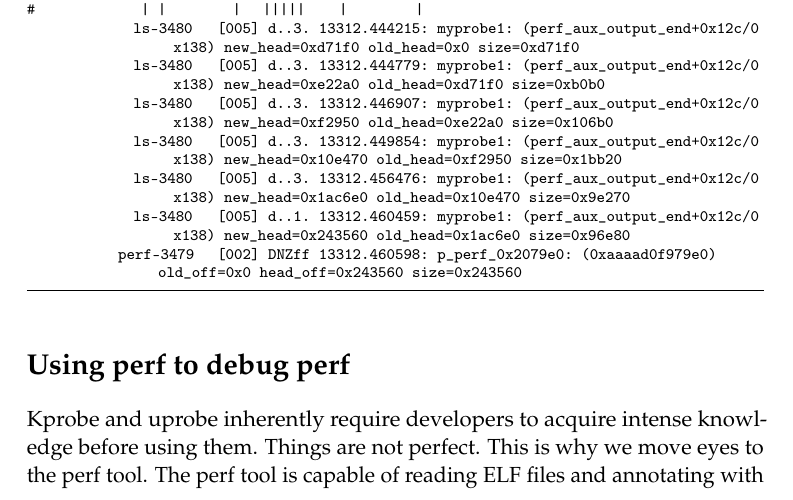
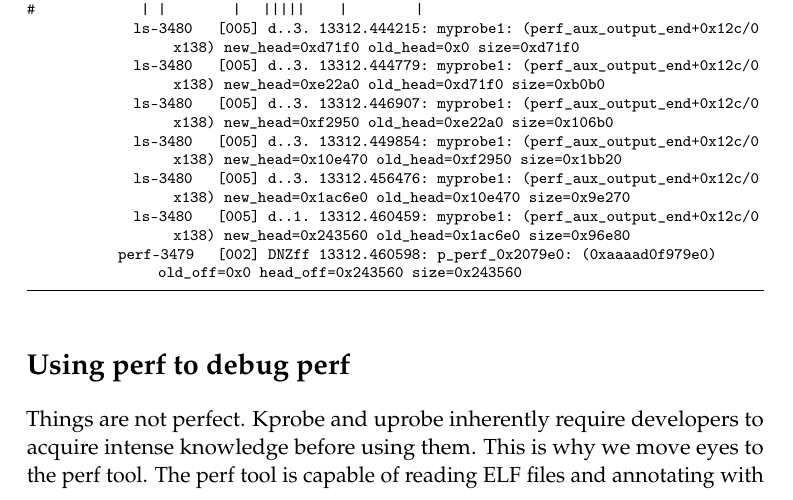
Before and after one commit to Leo-Yan/write_plan, a LaTeX document (how_to_use_perf_to_debug_perf/how_to_use_perf_to_debug_perf.tex): part of page 11 of 19, cut so that both start at the same text. Compiled offline with pdfLaTeX.

Commit message:
Minor improvement
Signed-off-by: Leo Yan <leo.yan@linaro.org>

```diff
--- a/how_to_use_perf_to_debug_perf/how_to_use_perf_to_debug_perf.tex
+++ b/how_to_use_perf_to_debug_perf/how_to_use_perf_to_debug_perf.tex
@@ -805,8 +805,8 @@ cat trace
 
 \section*{Using perf to debug perf}
 
-Kprobe and uprobe inherently require developers to acquire intense knowledge
-before using them. Things are not perfect. This is why we move eyes to the
+Things are not perfect. Kprobe and uprobe inherently require developers to
+acquire intense knowledge before using them. This is why we move eyes to the
 perf tool. The perf tool is capable of reading ELF files and annotating with
 source code. It provides a much more user-friendly way to set up a probe.
 
```
Also changed, not shown: how_to_use_perf_to_debug_perf/how_to_use_perf_to_debug_perf.pdf.
